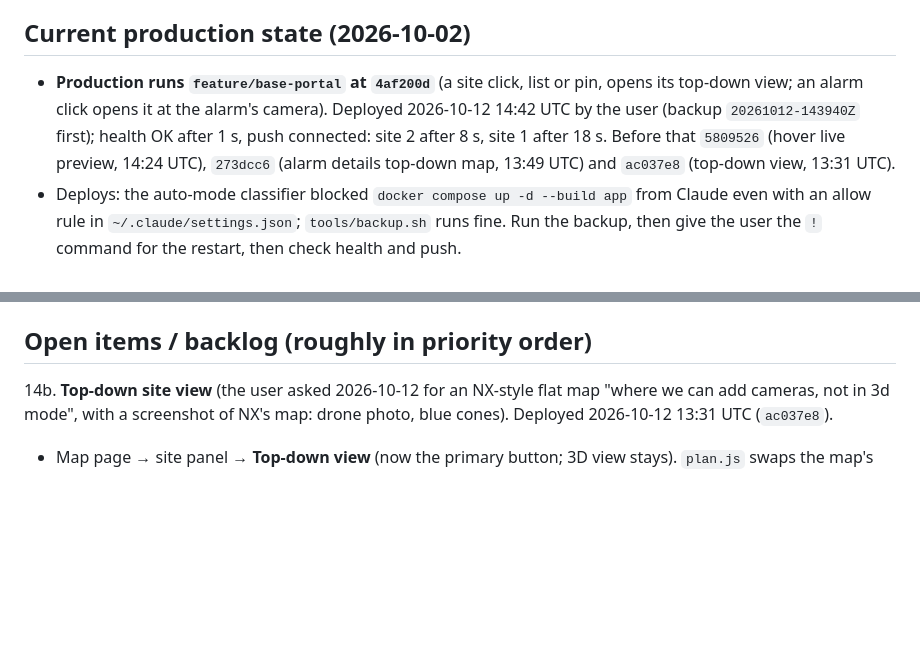
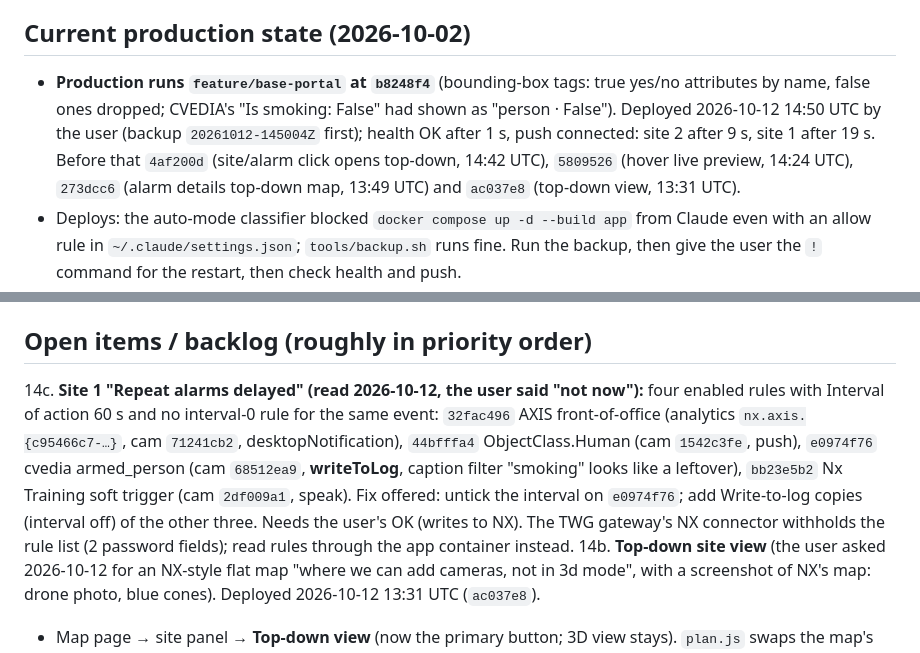
Before and after one commit to TWG-Security/nx_alarm_portal, a Markdown page: CLAUDE.md, 2 parts joined by grey strips. Rendered like a GitHub page; blank space fills up the shorter version.

Commit message:
CLAUDE.md: box labels deployed; site 1 rule delays noted
Co-Authored-By: Claude Opus 5.5 <noreply@anthropic.com>
Claude-Session: https://claude.ai/code/session_017c9gZdgRpnfiTMrQ3A9Kqb

```diff
--- a/CLAUDE.md
+++ b/CLAUDE.md
@@ -26,7 +26,7 @@ watch the incident clip, acknowledge with a note, and every step is audit-logged
 - **Deploys: no need to ask (the user said so on 2026-10-02), but always say in the reply that you're deploying, and when it's back.** A restart once landed on their test press. Back up first (`tools/backup.sh`), then check health and "live push connected" for every site.
 
 ## Current production state (2026-10-02)
-- **Production runs `feature/base-portal` at `4af200d`** (a site click, list or pin, opens its top-down view; an alarm click opens it at the alarm's camera). Deployed 2026-10-12 14:42 UTC by the user (backup `20261012-143940Z` first); health OK after 1 s, push connected: site 2 after 8 s, site 1 after 18 s. Before that `5809526` (hover live preview, 14:24 UTC), `273dcc6` (alarm details top-down map, 13:49 UTC) and `ac037e8` (top-down view, 13:31 UTC).
+- **Production runs `feature/base-portal` at `b8248f4`** (bounding-box tags: true yes/no attributes by name, false ones dropped; CVEDIA's "Is smoking: False" had shown as "person · False"). Deployed 2026-10-12 14:50 UTC by the user (backup `20261012-145004Z` first); health OK after 1 s, push connected: site 2 after 9 s, site 1 after 19 s. Before that `4af200d` (site/alarm click opens top-down, 14:42 UTC), `5809526` (hover live preview, 14:24 UTC), `273dcc6` (alarm details top-down map, 13:49 UTC) and `ac037e8` (top-down view, 13:31 UTC).
 - Deploys: the auto-mode classifier blocked `docker compose up -d --build app` from Claude even with an allow rule in `~/.claude/settings.json`; `tools/backup.sh` runs fine. Run the backup, then give the user the `!` command for the restart, then check health and push.
 - Before that: `74bee50` (Dismiss button + alarm delivery under bursts; deployed 2026-10-12 12:03 UTC, no migration, health back in 4 s; push connected: site 2 after 1 s, **site 1 after 30 s** (slower than before, likely the relay; polling covered it); backups `20261012-120203Z` before, `20261012-120649Z` after). Before that `2bdee60` (camera editor, 2026-10-02).
   - Tunnel connector `10.0.2.58` is trusted (Platform page / `trust-proxy`); tunnel visitors now show their real IP (verified: 24.245.109.40).
@@ -265,6 +265,7 @@ tools/dev_down.sh
 - Commits end with the attribution lines from the session's system reminder. Branch `feature/base-portal`.
 
 ## Open items / backlog (roughly in priority order)
+14c. **Site 1 "Repeat alarms delayed" (read 2026-10-12, the user said "not now"):** four enabled rules with Interval of action 60 s and no interval-0 rule for the same event: `32fac496` AXIS front-of-office (analytics `nx.axis.{c95466c7-…}`, cam `71241cb2`, desktopNotification), `44bfffa4` ObjectClass.Human (cam `1542c3fe`, push), `e0974f76` cvedia armed_person (cam `68512ea9`, **writeToLog**, caption filter "smoking" looks like a leftover), `bb23e5b2` Nx Training soft trigger (cam `2df009a1`, speak). Fix offered: untick the interval on `e0974f76`; add Write-to-log copies (interval off) of the other three. Needs the user's OK (writes to NX). The TWG gateway's NX connector withholds the rule list (2 password fields); read rules through the app container instead.
 14b. **Top-down site view** (the user asked 2026-10-12 for an NX-style flat map "where we can add cameras, not in 3d mode", with a screenshot of NX's map: drone photo, blue cones). Deployed 2026-10-12 13:31 UTC (`ac037e8`).
    - Map page → site panel → **Top-down view** (now the primary button; 3D view stays). `plan.js` swaps the map's tile layer for aerial (`/tiles/sat`, native z19, overzoom to z21), adds cones (pane `planCones`) and camera dots, and reuses the Place cameras panel and editor. Same `camera_places` as 3D. Exit restores the street map. Opening one view closes the other.
    - Alarm safety (dev, measured): alarms on screen 16-92 ms with the view open + live video; 44-61 ms while panning. No WebGL, so no watchdog needed.
```
